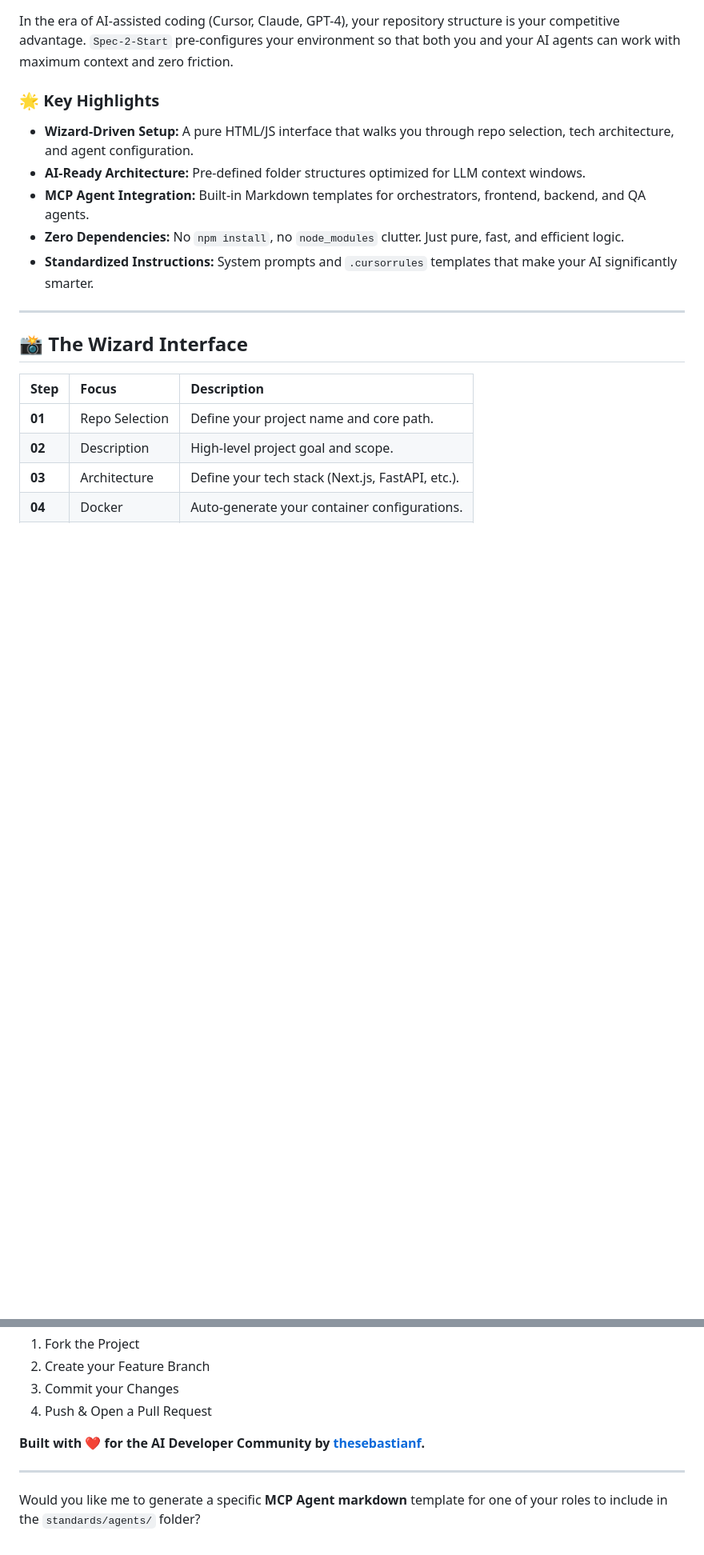
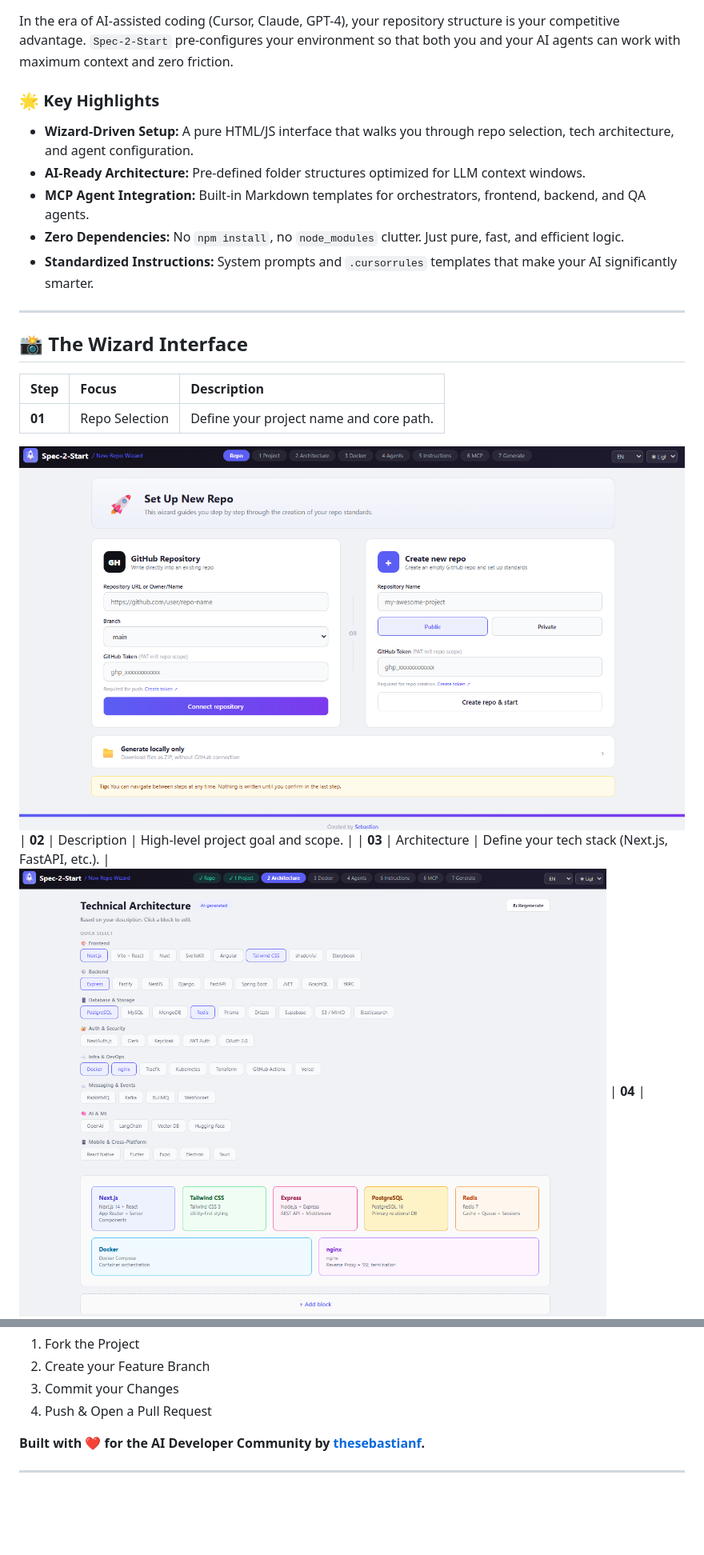
Before and after one commit to thesebastianf/spec-2-start, a Markdown page: README.md, 2 parts joined by grey strips. Shown at 80% size. Rendered like a GitHub page; pictures changed too: image-1.png (added), image.png (added); blank space fills up the shorter version.

```diff
--- a/README.md
+++ b/README.md
@@ -27,7 +27,9 @@ In the era of AI-assisted coding (Cursor, Claude, GPT-4), your repository struct
 | Step | Focus | Description |
 | :--- | :--- | :--- |
 | **01** | Repo Selection | Define your project name and core path. |
+![alt text](image.png)
 | **02** | Description | High-level project goal and scope. |
 | **03** | Architecture | Define your tech stack (Next.js, FastAPI, etc.). |
+![alt text](image-1.png)
 | **04** | Docker | Auto-generate your container configurations. |
 | **05** | AI Agents | Configure your specialized AI workforce. |
@@ -117,5 +121,3 @@ We are building the future of AI-driven development. If you have ideas for bette
 **Built with ❤️ for the AI Developer Community by [thesebastianf](https://www.google.com/search?q=https://github.com/thesebastianf).**
 
 -----
-
-Would you like me to generate a specific **MCP Agent markdown** template for one of your roles to include in the `standards/agents/` folder?
```
Also changed, not shown: other parts of README.md (+2 -0 lines), image-2.png (added), image-3.png (added), image-4.png (added).
